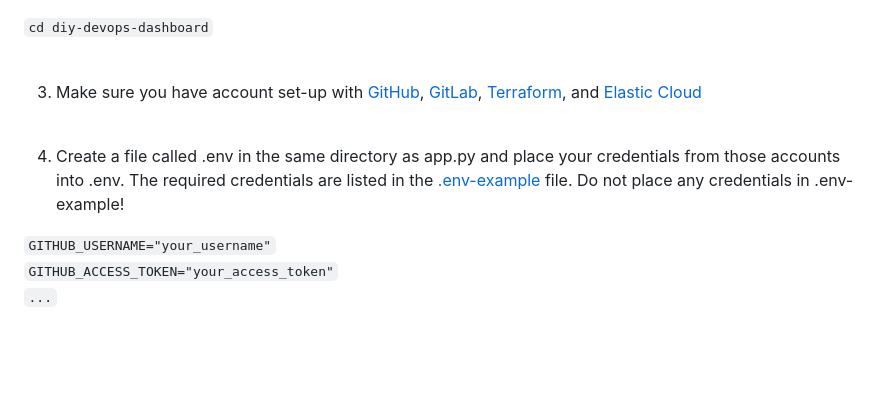
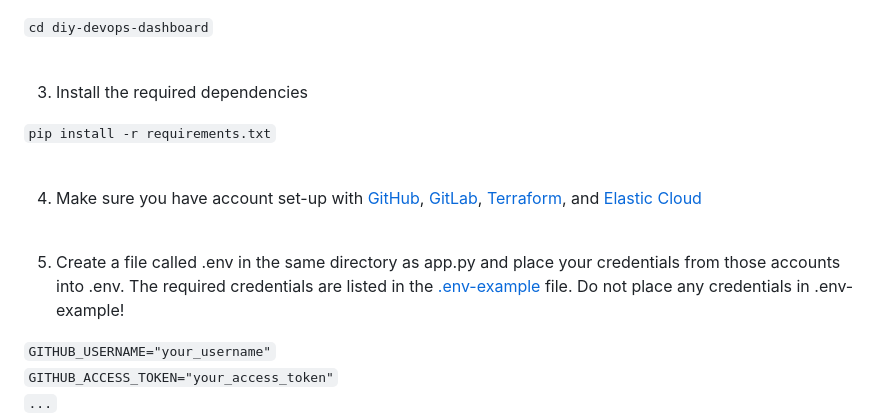
Before and after one commit to xanderstevenson/diy-devops-dashboard, a Markdown page: README.md, the part around one of its changes. Rendered like a GitHub page; blank space fills up the shorter version.

````diff
--- a/README.md
+++ b/README.md
@@ -35,11 +35,17 @@ GitHub, GitLab, Terraform, and Elastic-Cloud accounts must be created and the cr
 
 <br>
 
-3. Make sure you have account set-up with [GitHub](https://github.com/), [GitLab](https://gitlab.com/), [Terraform](https://app.terraform.io/), and [Elastic Cloud](https://www.elastic.co/cloud/)
+3. Install the required dependencies
+
+```pip install -r requirements.txt```
 
 <br>
 
-4. Create a file called .env in the same directory as app.py and place your credentials from those accounts into .env. The required credentials are listed in the [.env-example](https://github.com/xanderstevenson/diy-devops-dashboard/blob/main/.env-example) file. Do not place any credentials in .env-example!
+4. Make sure you have account set-up with [GitHub](https://github.com/), [GitLab](https://gitlab.com/), [Terraform](https://app.terraform.io/), and [Elastic Cloud](https://www.elastic.co/cloud/)
+
+<br>
+
+5. Create a file called .env in the same directory as app.py and place your credentials from those accounts into .env. The required credentials are listed in the [.env-example](https://github.com/xanderstevenson/diy-devops-dashboard/blob/main/.env-example) file. Do not place any credentials in .env-example!
 
 `GITHUB_USERNAME="your_username"`<br>
 `GITHUB_ACCESS_TOKEN="your_access_token"`<br>
````
Also changed, not shown: other parts of README.md (+2 -5 lines).
